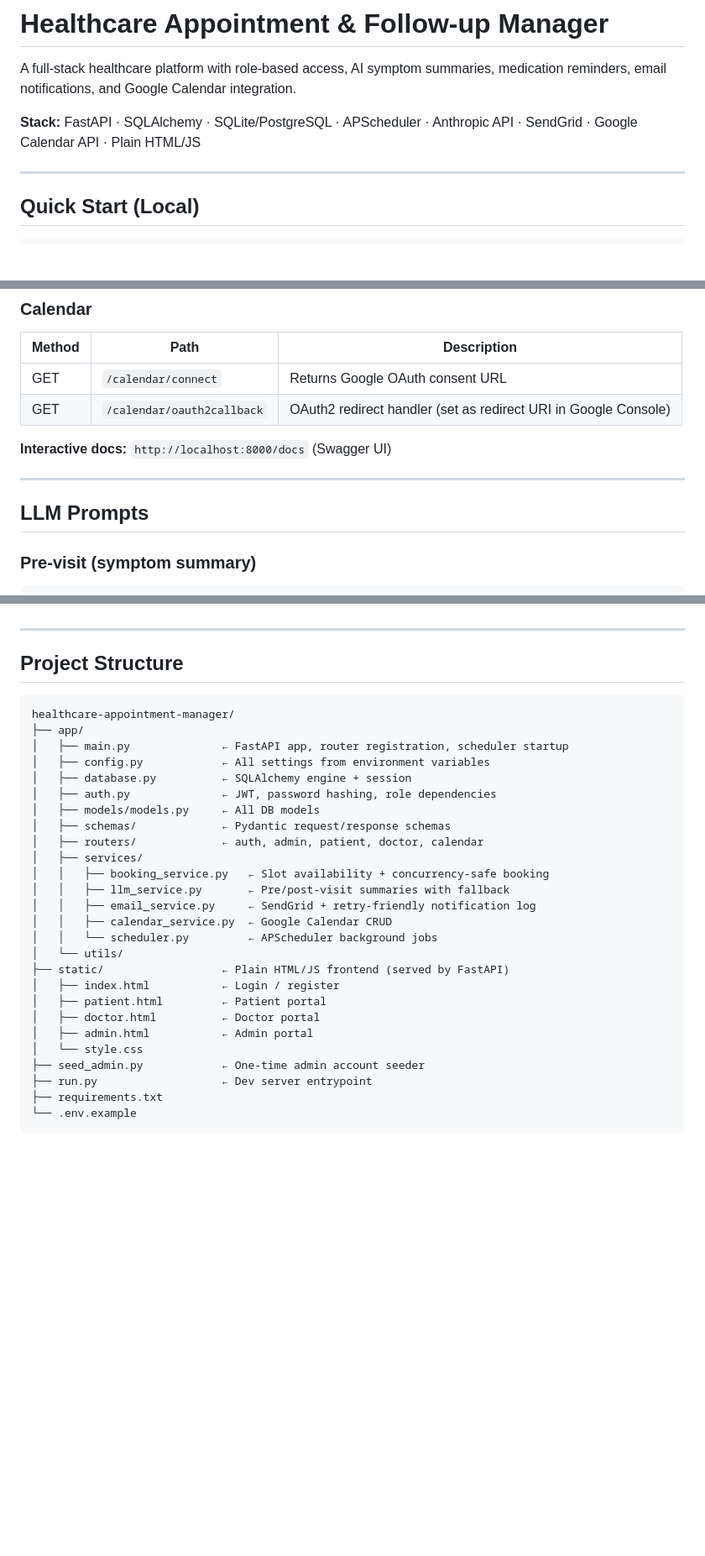
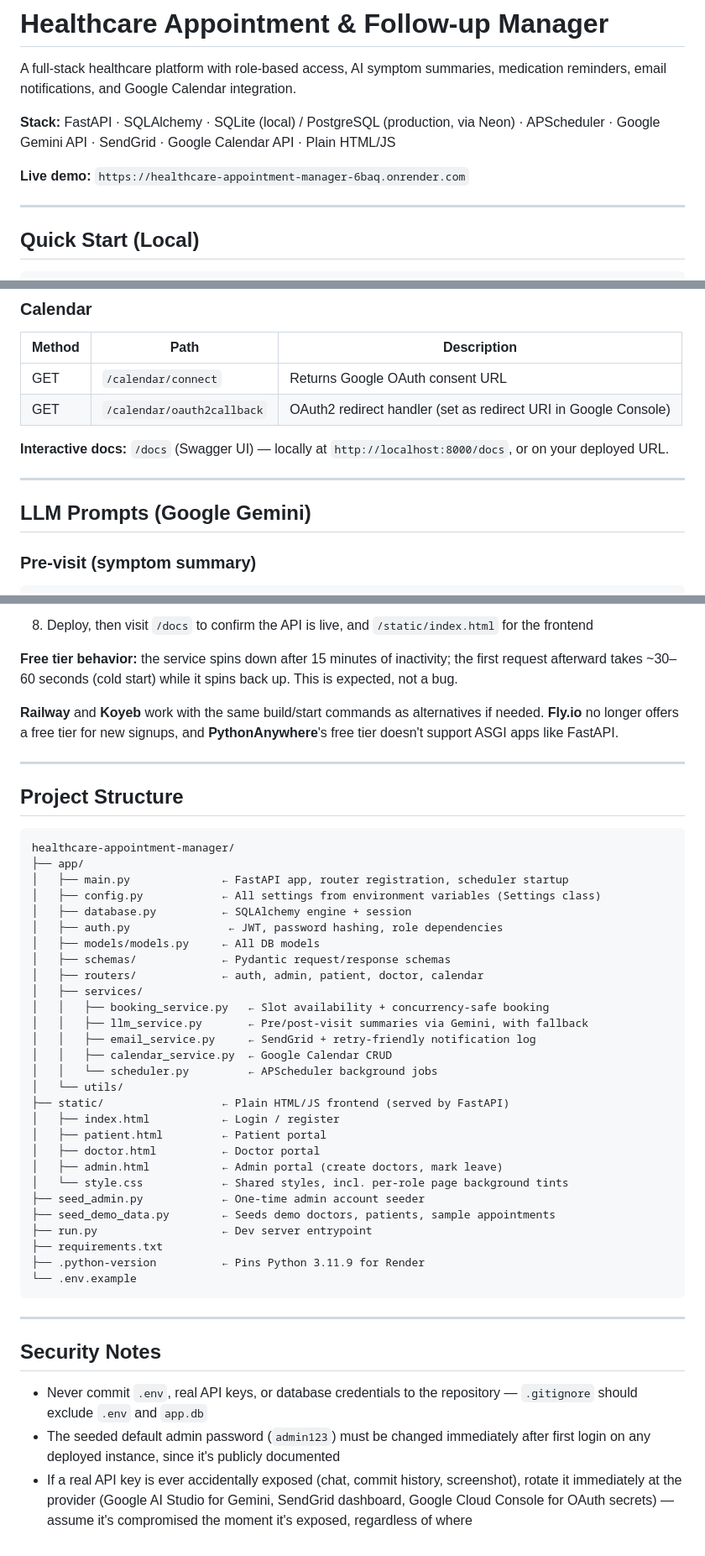
Before and after one commit to Shresht65/healthcare-appointment-manager, a Markdown page: README.md, 3 parts joined by grey strips. Shown at 84% size. GitHub-like rendering; blank space fills up the shorter version.

````diff
--- a/README.md
+++ b/README.md
@@ -2,7 +2,9 @@
 
 A full-stack healthcare platform with role-based access, AI symptom summaries, medication reminders, email notifications, and Google Calendar integration.
 
-**Stack:** FastAPI · SQLAlchemy · SQLite/PostgreSQL · APScheduler · Anthropic API · SendGrid · Google Calendar API · Plain HTML/JS
+**Stack:** FastAPI · SQLAlchemy · SQLite (local) / PostgreSQL (production, via Neon) · APScheduler · Google Gemini API · SendGrid · Google Calendar API · Plain HTML/JS
+
+**Live demo:** `https://healthcare-appointment-manager-6baq.onrender.com`
 
 ---
 
@@ -177,11 +184,11 @@ All endpoints return JSON. Protected routes require `Authorization: Bearer <toke
 | GET | `/calendar/connect` | Returns Google OAuth consent URL |
 | GET | `/calendar/oauth2callback` | OAuth2 redirect handler (set as redirect URI in Google Console) |
 
-**Interactive docs:** `http://localhost:8000/docs` (Swagger UI)
+**Interactive docs:** `/docs` (Swagger UI) — locally at `http://localhost:8000/docs`, or on your deployed URL.
 
 ---
 
-## LLM Prompts
+## LLM Prompts (Google Gemini)
 
 ### Pre-visit (symptom summary)
 ```
@@ -232,3 +267,8 @@ Users connect their calendar from their portal (patient or doctor) via the "Conn
+8. Deploy, then visit `/docs` to confirm the API is live, and `/static/index.html` for the frontend
+
+**Free tier behavior:** the service spins down after 15 minutes of inactivity; the first request afterward takes ~30–60 seconds (cold start) while it spins back up. This is expected, not a bug.
+
+**Railway** and **Koyeb** work with the same build/start commands as alternatives if needed. **Fly.io** no longer offers a free tier for new signups, and **PythonAnywhere**'s free tier doesn't support ASGI apps like FastAPI.
 
 ---
 
@@ -238,15 +278,15 @@ Users connect their calendar from their portal (patient or doctor) via the "Conn
 healthcare-appointment-manager/
 ├── app/
 │   ├── main.py              ← FastAPI app, router registration, scheduler startup
-│   ├── config.py            ← All settings from environment variables
+│   ├── config.py            ← All settings from environment variables (Settings class)
 │   ├── database.py          ← SQLAlchemy engine + session
-│   ├── auth.py              ← JWT, password hashing, role dependencies
+│   ├── auth.py               ← JWT, password hashing, role dependencies
 │   ├── models/models.py     ← All DB models
 │   ├── schemas/             ← Pydantic request/response schemas
 │   ├── routers/             ← auth, admin, patient, doctor, calendar
 │   ├── services/
 │   │   ├── booking_service.py   ← Slot availability + concurrency-safe booking
-│   │   ├── llm_service.py       ← Pre/post-visit summaries with fallback
+│   │   ├── llm_service.py       ← Pre/post-visit summaries via Gemini, with fallback
 │   │   ├── email_service.py     ← SendGrid + retry-friendly notification log
 │   │   ├── calendar_service.py  ← Google Calendar CRUD
 │   │   └── scheduler.py         ← APScheduler background jobs
@@ -255,10 +295,20 @@ healthcare-appointment-manager/
 │   ├── index.html           ← Login / register
 │   ├── patient.html         ← Patient portal
 │   ├── doctor.html          ← Doctor portal
-│   ├── admin.html           ← Admin portal
-│   └── style.css
+│   ├── admin.html           ← Admin portal (create doctors, mark leave)
+│   └── style.css            ← Shared styles, incl. per-role page background tints
 ├── seed_admin.py            ← One-time admin account seeder
+├── seed_demo_data.py        ← Seeds demo doctors, patients, sample appointments
 ├── run.py                   ← Dev server entrypoint
 ├── requirements.txt
+├── .python-version          ← Pins Python 3.11.9 for Render
 └── .env.example
 ```
+
+---
+
+## Security Notes
+
+- Never commit `.env`, real API keys, or database credentials to the repository — `.gitignore` should exclude `.env` and `app.db`
+- The seeded default admin password (`admin123`) must be changed immediately after first login on any deployed instance, since it's publicly documented
+- If a real API key is ever accidentally exposed (chat, commit history, screenshot), rotate it immediately at the provider (Google AI Studio for Gemini, SendGrid dashboard, Google Cloud Console for OAuth secrets) — assume it's compromised the moment it's exposed, regardless of where
````
Also changed, not shown: other parts of README.md (+49 -16 lines).
